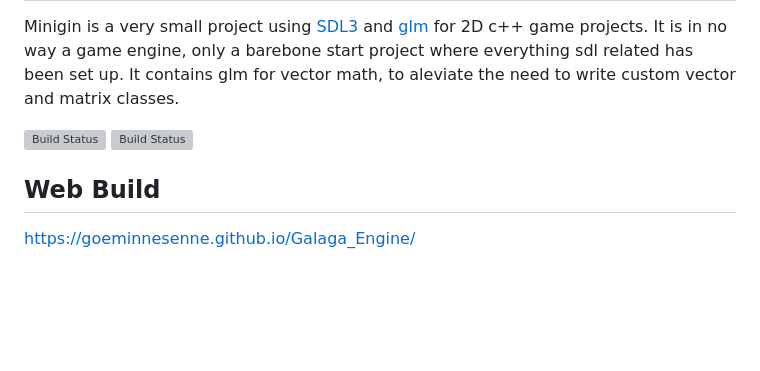
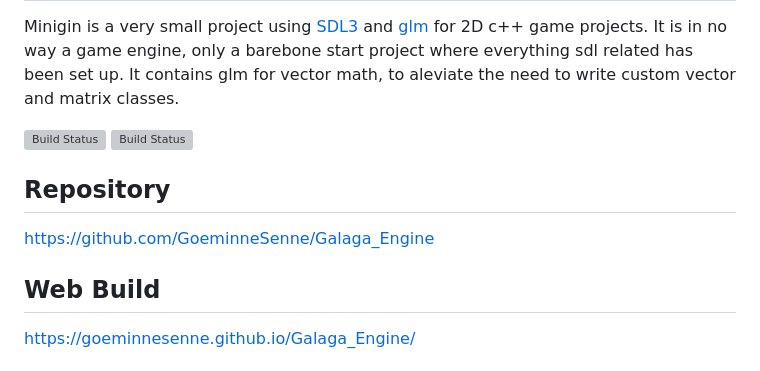
Before and after one commit to GoeminneSenne/Galaga_Engine, a Markdown page: README.md, the part around the change. GitHub-like rendering; blank space fills up the shorter version; grey boxes are pictures that could not be loaded.

Commit message:
readme repo link

```diff
--- a/README.md
+++ b/README.md
@@ -7,7 +7,12 @@ Minigin is a very small project using [SDL3](https://www.libsdl.org/) and [glm](
 [![Build Status](https://github.com/GoeminneSenne/Galaga_Engine/actions/workflows/cmake.yml/badge.svg)](https://github.com/GoeminneSenne/Galaga_Engine/cmake/actions)
 [![Build Status](https://github.com/GoeminneSenne/Galaga_Engine/actions/workflows/emscripten.yml/badge.svg)](https://github.com/GoeminneSenne/emscripten/actions)
 
+## Repository
+
+ https://github.com/GoeminneSenne/Galaga_Engine
+
 ## Web Build
+
 
 https://goeminnesenne.github.io/Galaga_Engine/
 
```
